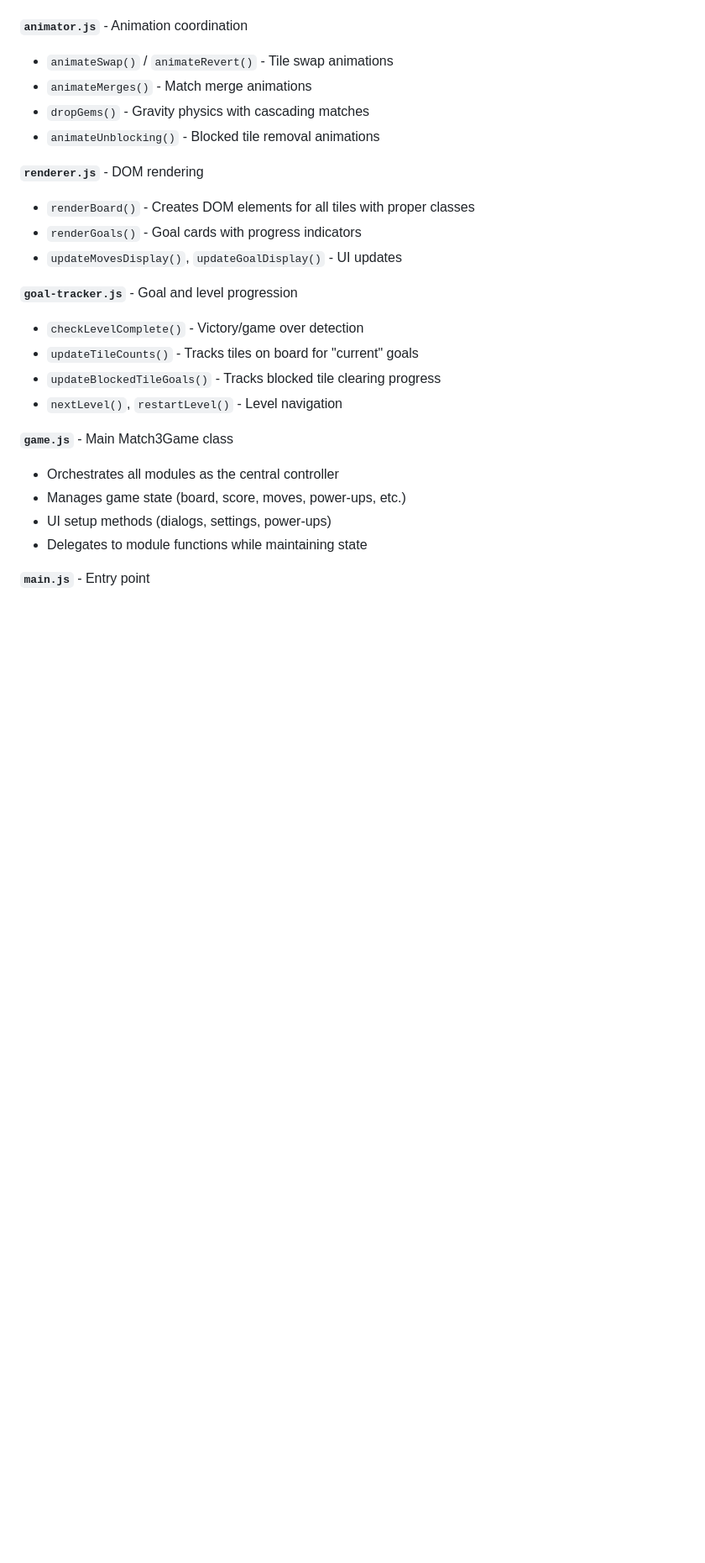
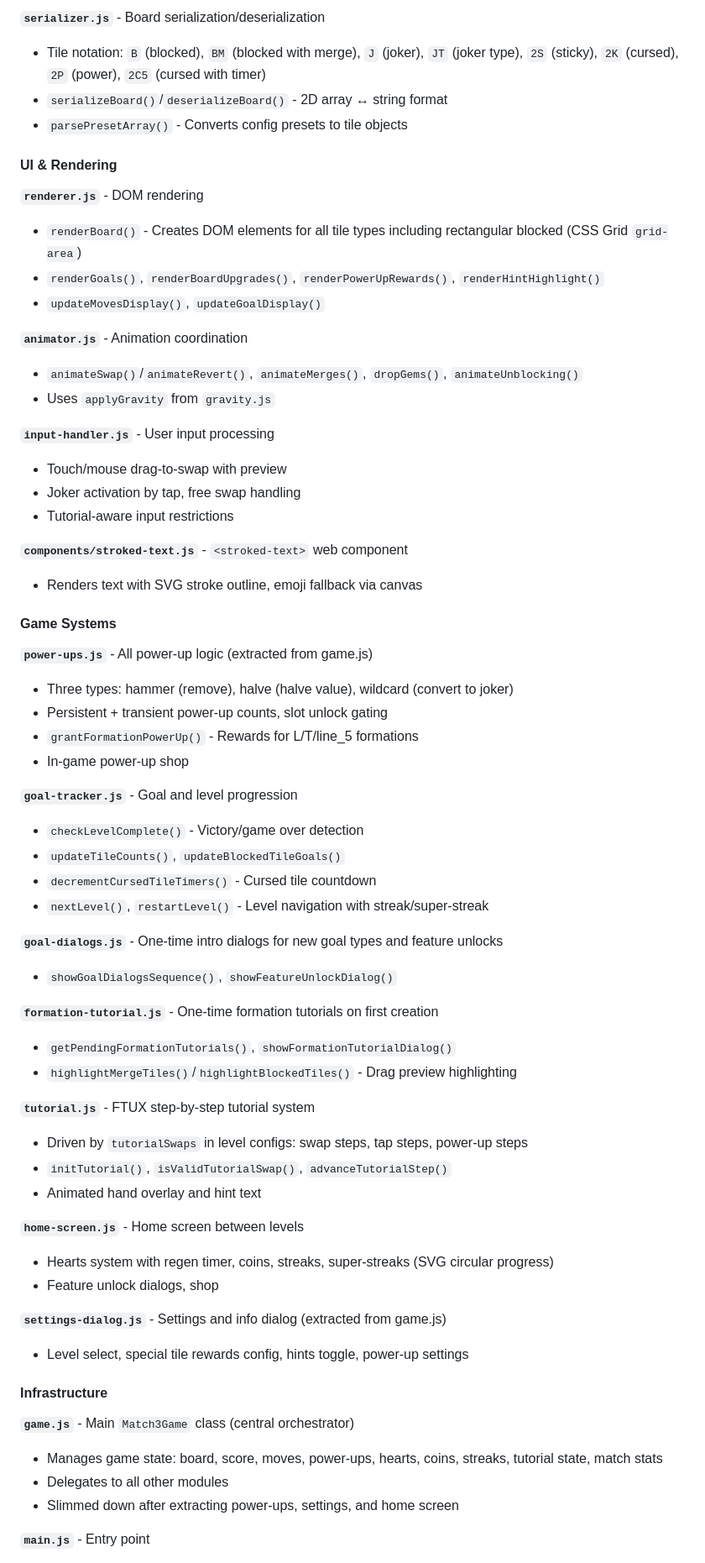
Before and after one commit to GarreltMock/match-2048, a Markdown page: CLAUDE.md, the part around one of its changes. Shown at 84% size. Rendered like a GitHub page; blank space fills up the shorter version.

```diff
--- a/CLAUDE.md
+++ b/CLAUDE.md
@@ -57,25 +64,65 @@ The game is organized into focused, single-responsibility modules:
+**`serializer.js`** - Board serialization/deserialization
+- Tile notation: `B` (blocked), `BM` (blocked with merge), `J` (joker), `JT` (joker type), `2S` (sticky), `2K` (cursed), `2P` (power), `2C5` (cursed with timer)
+- `serializeBoard()`/`deserializeBoard()` - 2D array ↔ string format
+- `parsePresetArray()` - Converts config presets to tile objects
+
+#### UI & Rendering
+
+**`renderer.js`** - DOM rendering
+- `renderBoard()` - Creates DOM elements for all tile types including rectangular blocked (CSS Grid `grid-area`)
+- `renderGoals()`, `renderBoardUpgrades()`, `renderPowerUpRewards()`, `renderHintHighlight()`
+- `updateMovesDisplay()`, `updateGoalDisplay()`
 
 **`animator.js`** - Animation coordination
-- `animateSwap()` / `animateRevert()` - Tile swap animations
-- `animateMerges()` - Match merge animations
-- `dropGems()` - Gravity physics with cascading matches
-- `animateUnblocking()` - Blocked tile removal animations
+- `animateSwap()`/`animateRevert()`, `animateMerges()`, `dropGems()`, `animateUnblocking()`
+- Uses `applyGravity` from `gravity.js`
 
-**`renderer.js`** - DOM rendering
-- `renderBoard()` - Creates DOM elements for all tiles with proper classes
-- `renderGoals()` - Goal cards with progress indicators
-- `updateMovesDisplay()`, `updateGoalDisplay()` - UI updates
+**`input-handler.js`** - User input processing
+- Touch/mouse drag-to-swap with preview
+- Joker activation by tap, free swap handling
+- Tutorial-aware input restrictions
+
+**`components/stroked-text.js`** - `<stroked-text>` web component
+- Renders text with SVG stroke outline, emoji fallback via canvas
+
+#### Game Systems
+
+**`power-ups.js`** - All power-up logic (extracted from game.js)
+- Three types: hammer (remove), halve (halve value), wildcard (convert to joker)
+- Persistent + transient power-up counts, slot unlock gating
+- `grantFormationPowerUp()` - Rewards for L/T/line_5 formations
+- In-game power-up shop
 
 **`goal-tracker.js`** - Goal and level progression
 - `checkLevelComplete()` - Victory/game over detection
-- `updateTileCounts()` - Tracks tiles on board for "current" goals
-- `updateBlockedTileGoals()` - Tracks blocked tile clearing progress
-- `nextLevel()`, `restartLevel()` - Level navigation
+- `updateTileCounts()`, `updateBlockedTileGoals()`
+- `decrementCursedTileTimers()` - Cursed tile countdown
+- `nextLevel()`, `restartLevel()` - Level navigation with streak/super-streak
 
-**`game.js`** - Main Match3Game class
-- Orchestrates all modules as the central controller
-- Manages game state (board, score, moves, power-ups, etc.)
-- UI setup methods (dialogs, settings, power-ups)
-- Delegates to module functions while maintaining state
+**`goal-dialogs.js`** - One-time intro dialogs for new goal types and feature unlocks
+- `showGoalDialogsSequence()`, `showFeatureUnlockDialog()`
+
+**`formation-tutorial.js`** - One-time formation tutorials on first creation
+- `getPendingFormationTutorials()`, `showFormationTutorialDialog()`
+- `highlightMergeTiles()`/`highlightBlockedTiles()` - Drag preview highlighting
+
+**`tutorial.js`** - FTUX step-by-step tutorial system
+- Driven by `tutorialSwaps` in level configs: swap steps, tap steps, power-up steps
+- `initTutorial()`, `isValidTutorialSwap()`, `advanceTutorialStep()`
+- Animated hand overlay and hint text
+
+**`home-screen.js`** - Home screen between levels
+- Hearts system with regen timer, coins, streaks, super-streaks (SVG circular progress)
+- Feature unlock dialogs, shop
+
+**`settings-dialog.js`** - Settings and info dialog (extracted from game.js)
+- Level select, special tile rewards config, hints toggle, power-up settings
+
+#### Infrastructure
+
+**`game.js`** - Main `Match3Game` class (central orchestrator)
+- Manages game state: board, score, moves, power-ups, hearts, coins, streaks, tutorial state, match stats
+- Delegates to all other modules
+- Slimmed down after extracting power-ups, settings, and home screen
 
 **`main.js`** - Entry point
```
Also changed, not shown: other parts of CLAUDE.md (+92 -61 lines).
